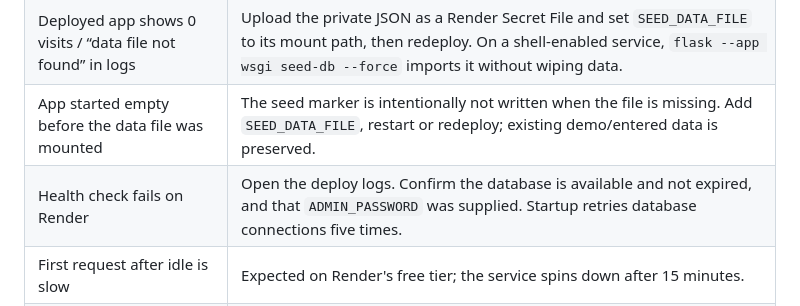
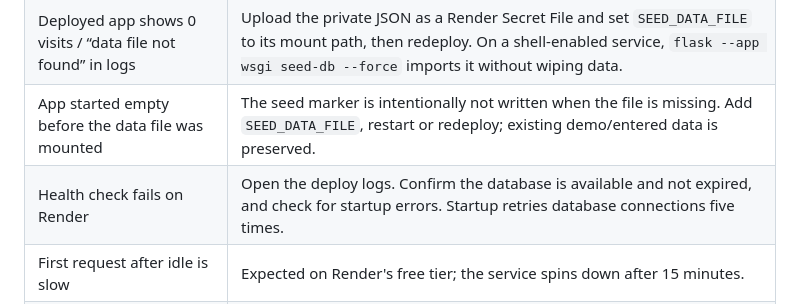
Before and after one commit to boocchandy-source/F2M-Auto-Hub, a Markdown page: README.md, the part around the change. Rendered like a GitHub page.

Commit message:
docs: correct health-check troubleshooting note

```diff
--- a/README.md
+++ b/README.md
@@ -380,7 +380,7 @@ Procfile                    Generic process definition for WSGI hosts
 | `400` “security token is invalid” | Refresh the page before submitting. Cookies must be enabled; changing `SECRET_KEY` invalidates old sessions. |
 | Deployed app shows 0 visits / “data file not found” in logs | Upload the private JSON as a Render Secret File and set `SEED_DATA_FILE` to its mount path, then redeploy. On a shell-enabled service, `flask --app wsgi seed-db --force` imports it without wiping data. |
 | App started empty before the data file was mounted | The seed marker is intentionally not written when the file is missing. Add `SEED_DATA_FILE`, restart or redeploy; existing demo/entered data is preserved. |
-| Health check fails on Render | Open the deploy logs. Confirm the database is available and not expired, and that `ADMIN_PASSWORD` was supplied. Startup retries database connections five times. |
+| Health check fails on Render | Open the deploy logs. Confirm the database is available and not expired, and check for startup errors. Startup retries database connections five times. |
 | First request after idle is slow | Expected on Render's free tier; the service spins down after 15 minutes. |
 | Free Postgres stopped working after a month | The free database expired after 30 days. Upgrade the database plan, attach another Postgres, or move to the persistent-disk Blueprint. Data in the expired database is not automatically migrated. |
 | `database is locked` | Use one Gunicorn worker/instance with SQLite. For higher concurrency, use PostgreSQL. |
```
